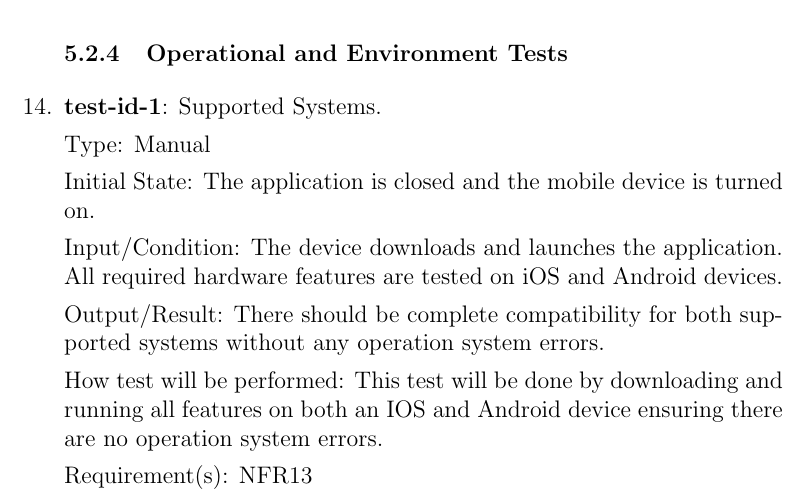
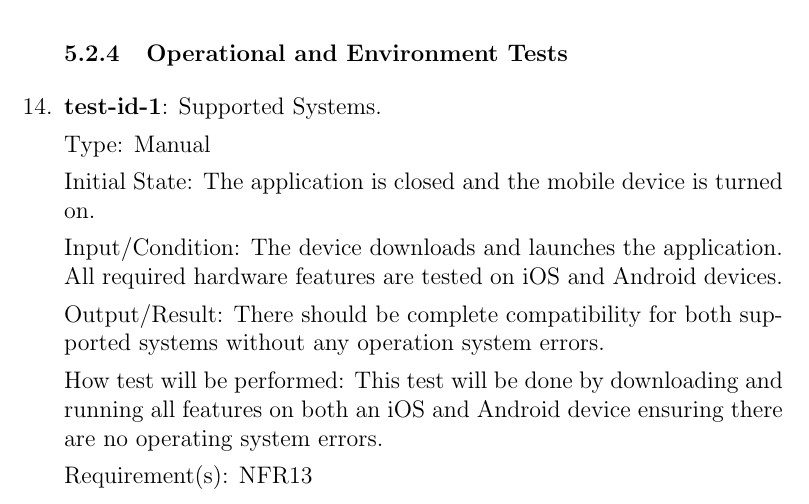
Before and after one commit to dimitritsampiras/olympian-mobile-app, a LaTeX document (docs/VnVPlan/VnVPlan.tex): part of page 21 of 30, cut so that both start at the same text. Compiled offline with pdfLaTeX.

Commit message:
Update docs/VnVPlan/VnVPlan.tex

```diff
--- a/docs/VnVPlan/VnVPlan.tex
+++ b/docs/VnVPlan/VnVPlan.tex
@@ -754,7 +754,7 @@
 
 		Output/Result: There should be complete compatibility for both supported systems without any operation system errors.
 
-		How test will be performed: This test will be done by downloading and running all features on both an IOS and Android device ensuring there are no operation system errors.
+		How test will be performed: This test will be done by downloading and running all features on both an iOS and Android device ensuring there are no operating system errors.
 
 		Requirement(s): NFR13
 	\subsubsection{Maintainability and Support Tests}
```
